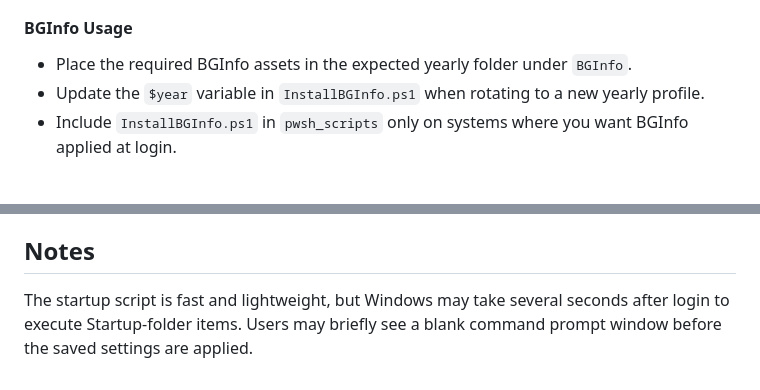
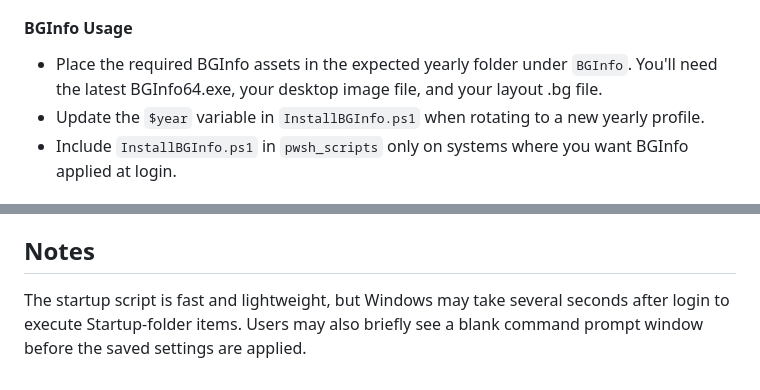
Before and after one commit to mefranklin6/Windows-Audio-and-Display-Baseline-Enforcer, a Markdown page: README.md, 2 parts joined by grey strips. Drawn GitHub-style.

Commit message:
add BGInfo details to readme

```diff
--- a/README.md
+++ b/README.md
@@ -121,7 +121,7 @@ It performs the following:
 
 #### BGInfo Usage
 
-- Place the required BGInfo assets in the expected yearly folder under `BGInfo`.
+- Place the required BGInfo assets in the expected yearly folder under `BGInfo`. You'll need the latest BGInfo64.exe, your desktop image file, and your layout .bg file.
 - Update the `$year` variable in `InstallBGInfo.ps1` when rotating to a new yearly profile.
 - Include `InstallBGInfo.ps1` in `pwsh_scripts` only on systems where you want BGInfo applied at login.
 
@@ -139,4 +139,4 @@ The `SAVE_AV_SETTINGS.bat` file is placed on the Public Desktop, requires admin
 
 ## Notes
 
-The startup script is fast and lightweight, but Windows may take several seconds after login to execute Startup-folder items. Users may briefly see a blank command prompt window before the saved settings are applied.
+The startup script is fast and lightweight, but Windows may take several seconds after login to execute Startup-folder items. Users may also briefly see a blank command prompt window before the saved settings are applied.
```
